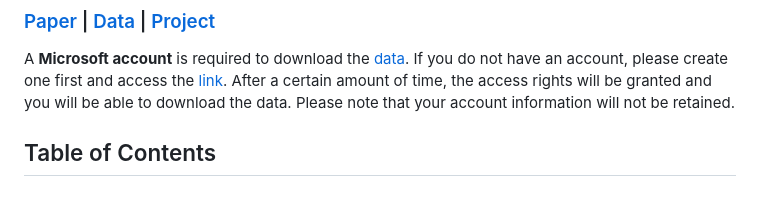
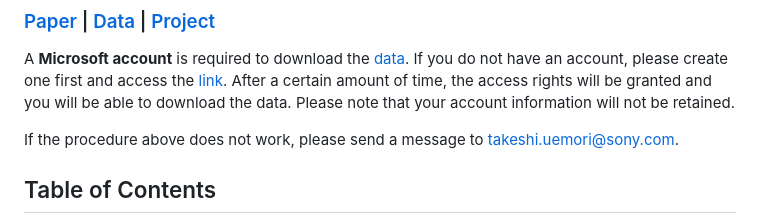
Before and after one commit to sony/NeISF, a Markdown page: README.md, the part around the change. GitHub-like rendering; blank space fills up the shorter version.

Commit message:
added an additional comment about dataset access to readme.

```diff
--- a/README.md
+++ b/README.md
@@ -16,6 +16,8 @@ This project is the implementation of "NeISF: Neural Incident Stokes Field for G
 ### [Paper](https://openaccess.thecvf.com/content/CVPR2024/html/Li_NeISF_Neural_Incident_Stokes_Field_for_Geometry_and_Material_Estimation_CVPR_2024_paper.html) | [Data](https://sonyjpn.sharepoint.com/sites/S110-NeISF) | [Project](https://sony.github.io/NeISF) <!-- omit in toc -->
 
 A **Microsoft account** is required to download the [data](https://sonyjpn.sharepoint.com/sites/S110-NeISF). If you do not have an account, please create one first and access the [link](https://sonyjpn.sharepoint.com/sites/S110-NeISF). After a certain amount of time, the access rights will be granted and you will be able to download the data. Please note that your account information will not be retained.
+
+If the procedure above does not work, please send a message to [takeshi.uemori@sony.com](mailto:takeshi.uemori@sony.com).
 
 
 ## Table of Contents <!-- omit in toc -->
```
